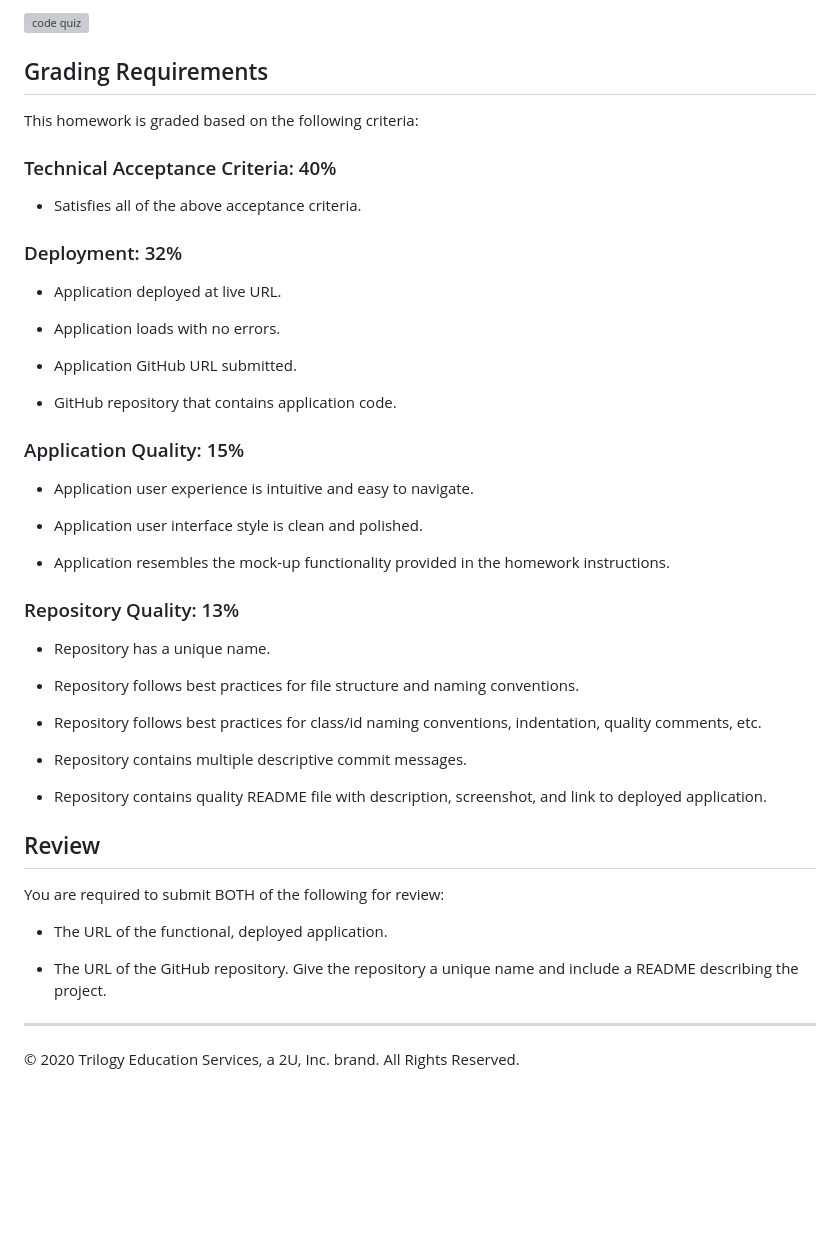
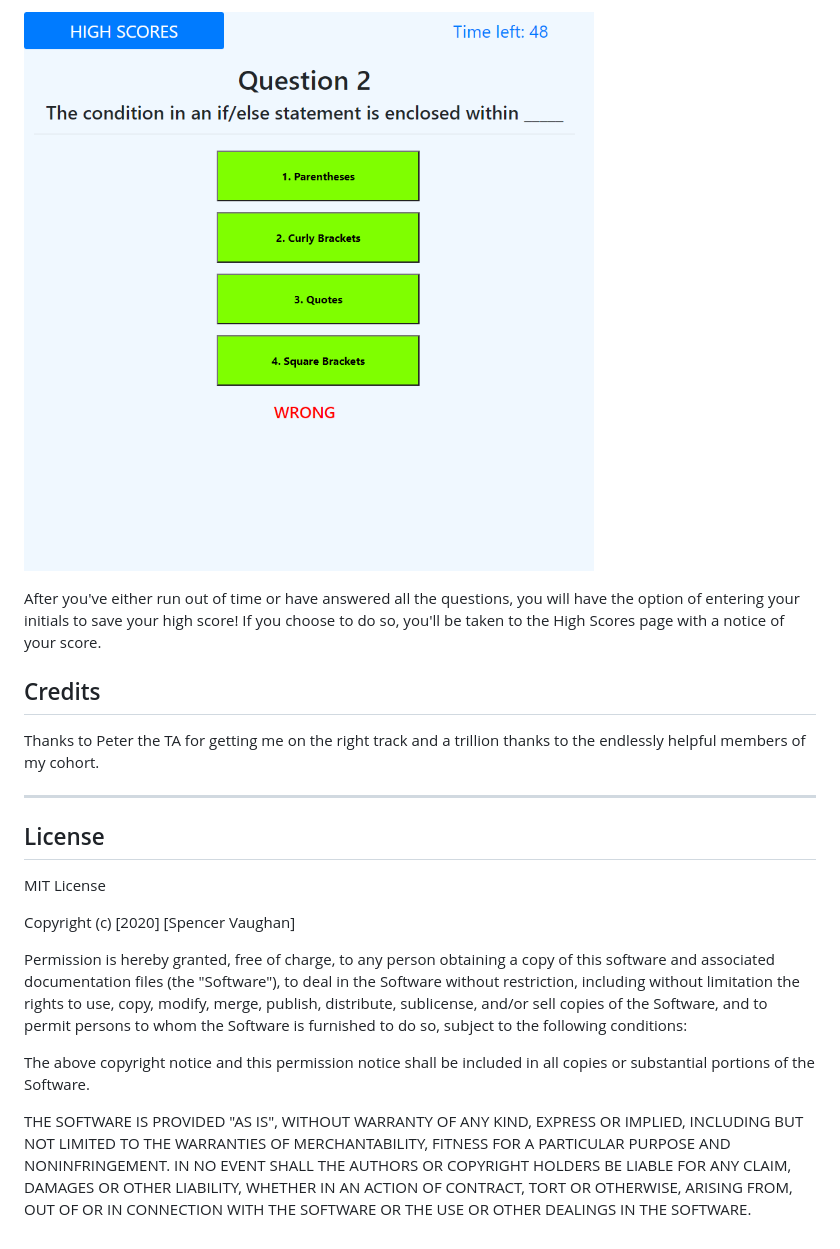
Before and after one commit to spencerv86/the-spectacular-code-quiz, a Markdown page: README.md, the part around the change printed below. GitHub-like rendering; pictures changed too: Assets/codequiz-in-action.png (added); blank space fills up the shorter version; grey boxes are pictures that could not be loaded.

Commit message:
added screenshots for readme and got hi-scores from local storage to appear on the high scores page

```diff
--- a/README.md
+++ b/README.md
@@ -41,53 +36,33 @@ The following animation demonstrates the application functionality:
 
-![code quiz](./Assets/04-web-apis-homework-demo.gif)
+![Code Quiz in action](./Assets/codequiz-in-action.png)
 
+After you've either run out of time or have answered all the questions, you will have the option of entering your initials to save your high score! If you choose to do so, you'll be taken to the High Scores page with a notice of your score.
 
-## Grading Requirements
+## Credits
 
-This homework is graded based on the following criteria:
+Thanks to Peter the TA for getting me on the right track and a trillion thanks to the endlessly helpful members of my cohort.
 
-### Technical Acceptance Criteria: 40%
+------------
+## License
 
-* Satisfies all of the above acceptance criteria.
+MIT License
 
-### Deployment: 32%
+Copyright (c) [2020] [Spencer Vaughan]
 
-* Application deployed at live URL.
+Permission is hereby granted, free of charge, to any person obtaining a copy
+of this software and associated documentation files (the "Software"), to deal
+in the Software without restriction, including without limitation the rights
+to use, copy, modify, merge, publish, distribute, sublicense, and/or sell
+copies of the Software, and to permit persons to whom the Software is
+furnished to do so, subject to the following conditions:
 
-* Application loads with no errors.
+The above copyright notice and this permission notice shall be included in all
+copies or substantial portions of the Software.
 
-* Application GitHub URL submitted.
-
-* GitHub repository that contains application code.
-
-### Application Quality: 15%
-
-* Application user experience is intuitive and easy to navigate.
-
-* Application user interface style is clean and polished.
-
-* Application resembles the mock-up functionality provided in the homework instructions.
-
-### Repository Quality: 13%
-
-* Repository has a unique name.
-
-* Repository follows best practices for file structure and naming conventions.
-
-* Repository follows best practices for class/id naming conventions, indentation, quality comments, etc.
-
-* Repository contains multiple descriptive commit messages.
-
-* Repository contains quality README file with description, screenshot, and link to deployed application.
-
-
-## Review
-
-You are required to submit BOTH of the following for review:
-
-* The URL of the functional, deployed application.
-
-* The URL of the GitHub repository. Give the repository a unique name and include a README describing the project.
-
-- - -
-© 2020 Trilogy Education Services, a 2U, Inc. brand. All Rights Reserved.
+THE SOFTWARE IS PROVIDED "AS IS", WITHOUT WARRANTY OF ANY KIND, EXPRESS OR
+IMPLIED, INCLUDING BUT NOT LIMITED TO THE WARRANTIES OF MERCHANTABILITY,
+FITNESS FOR A PARTICULAR PURPOSE AND NONINFRINGEMENT. IN NO EVENT SHALL THE
+AUTHORS OR COPYRIGHT HOLDERS BE LIABLE FOR ANY CLAIM, DAMAGES OR OTHER
+LIABILITY, WHETHER IN AN ACTION OF CONTRACT, TORT OR OTHERWISE, ARISING FROM,
+OUT OF OR IN CONNECTION WITH THE SOFTWARE OR THE USE OR OTHER DEALINGS IN THE
+SOFTWARE.
```
Also changed, not shown: other parts of README.md (+21 -26 lines), Assets/codequiz-homepage.png (added), 4 other files.
